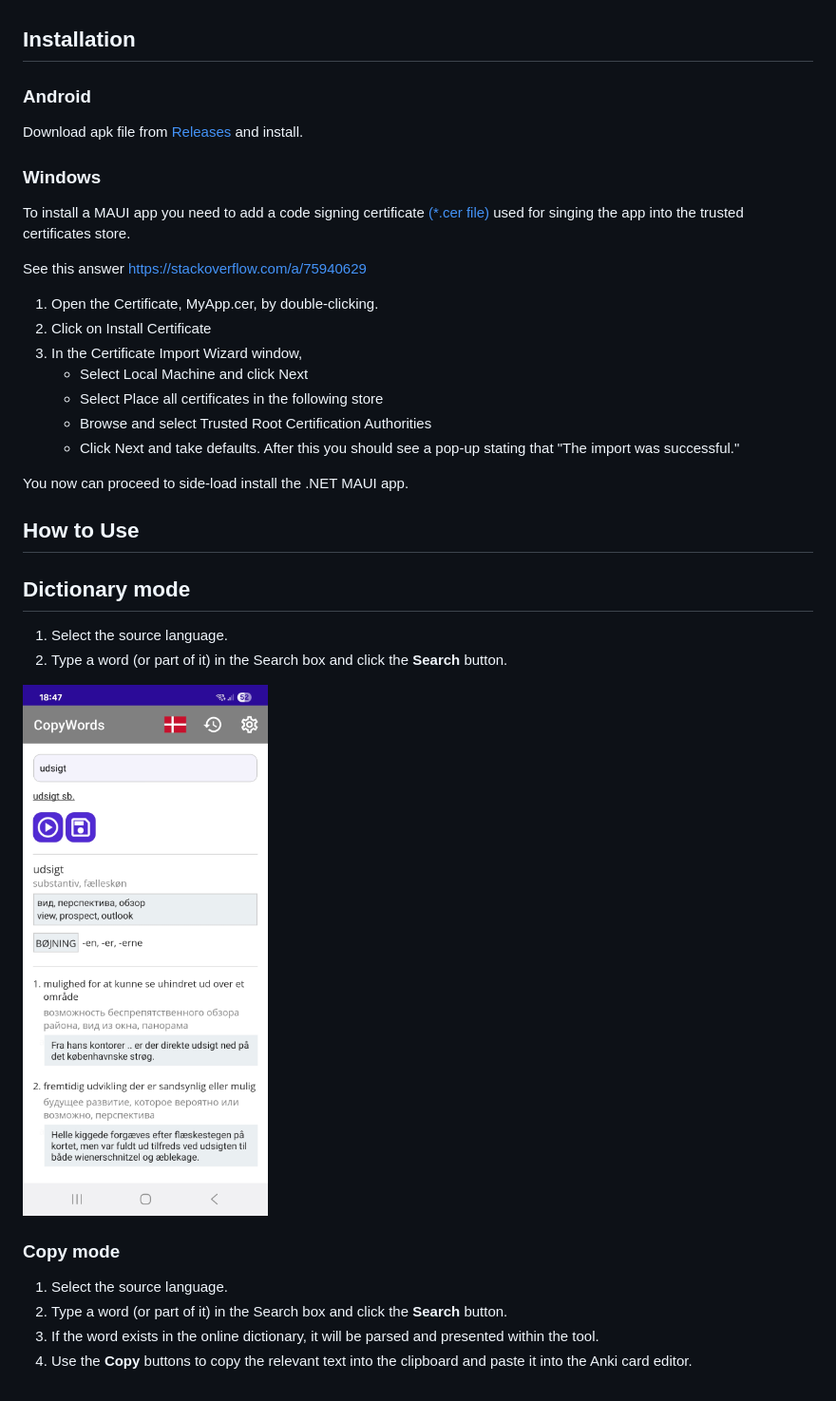
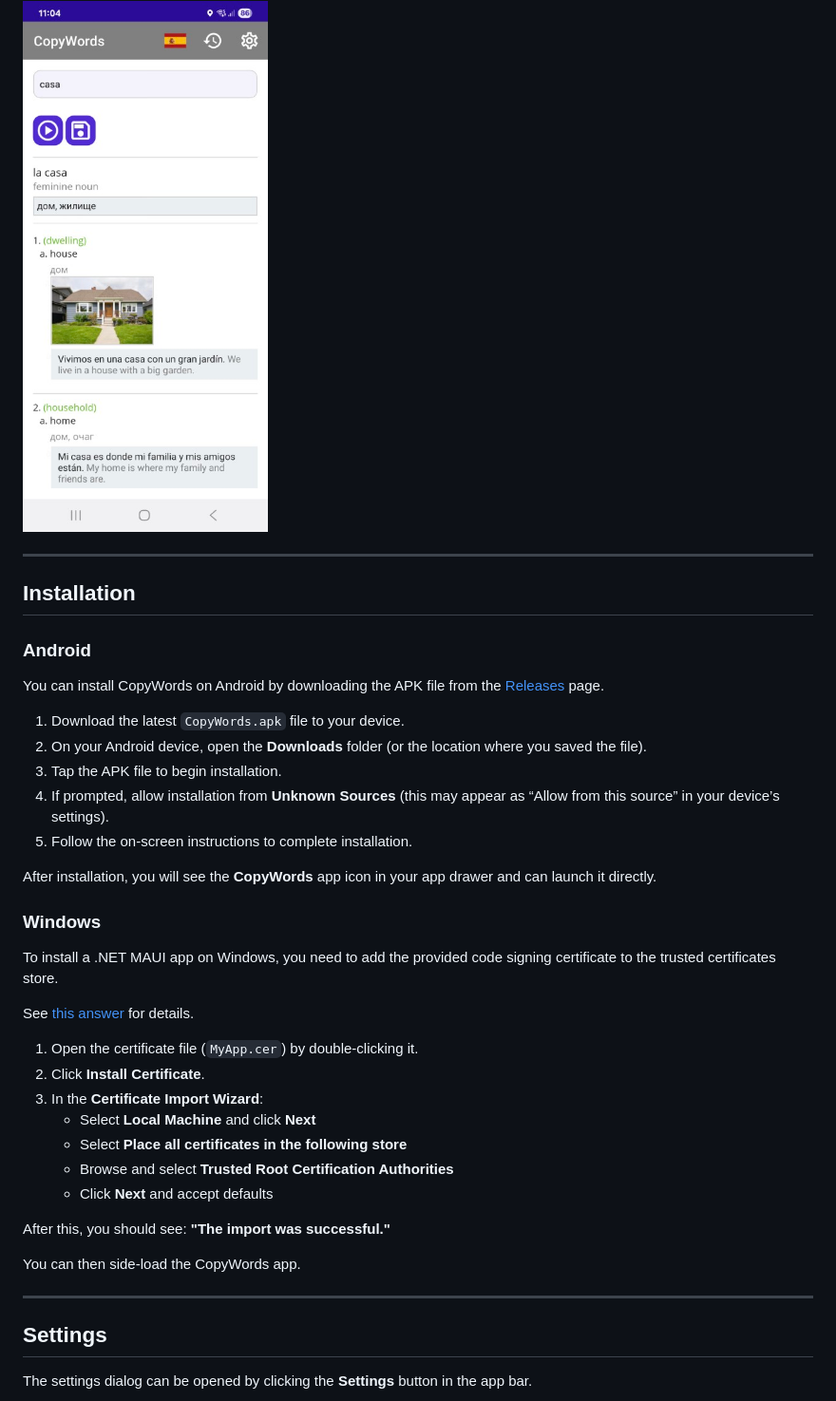
Before and after one commit to evgenygunko/CopyWordsDA, a Markdown page: README.md, the part around one of its changes. Shown at 95% size. GitHub-like rendering; pictures changed too: img/CopyWords_Android_ES.png (added).

Commit message:
Merged PR 581: Split readme file into Dictionary and Copy Words sections
Split readme file into Dictionary and Copy Words so that it focuses more on the simple use in a dictionary mode.

```diff
--- a/README.md
+++ b/README.md
@@ -16,37 +40,43 @@ CopyWords is built with [Microsoft .NET MAUI](https://learn.microsoft.com/en-us/
+![Dictionary mode Spanish](./img/CopyWords_Android_ES.png)
+
+---
 
 ## Installation
 
 ### Android
 
-Download apk file from [Releases ](https://github.com/evgenygunko/CopyWordsDA/releases) and install.
+You can install CopyWords on Android by downloading the APK file from the [Releases](https://github.com/evgenygunko/CopyWordsDA/releases) page.
+
+1. Download the latest `CopyWords.apk` file to your device.
+2. On your Android device, open the **Downloads** folder (or the location where you saved the file).
+3. Tap the APK file to begin installation.
+4. If prompted, allow installation from **Unknown Sources** (this may appear as “Allow from this source” in your device’s settings).
+5. Follow the on-screen instructions to complete installation.
+
+After installation, you will see the **CopyWords** app icon in your app drawer and can launch it directly.
 
 ### Windows
 
-To install a MAUI app you need to add a code signing certificate [(*.cer file)](https://github.com/evgenygunko/CopyWordsDA/releases) used for singing the app into the trusted certificates store.
+To install a .NET MAUI app on Windows, you need to add the provided code signing certificate to the trusted certificates store.
 
-See this answer https://stackoverflow.com/a/75940629
-1. Open the Certificate, MyApp.cer, by double-clicking.
-2. Click on Install Certificate
-3. In the Certificate Import Wizard window,
-   - Select Local Machine and click Next
-   - Select Place all certificates in the following store
-   - Browse and select Trusted Root Certification Authorities
-   - Click Next and take defaults. After this you should see a pop-up stating that "The import was successful."
+See [this answer](https://stackoverflow.com/a/75940629) for details.
 
-You now can proceed to side-load install the .NET MAUI app.
+1. Open the certificate file (`MyApp.cer`) by double-clicking it.
+2. Click **Install Certificate**.
+3. In the **Certificate Import Wizard**:
+   - Select **Local Machine** and click **Next**
+   - Select **Place all certificates in the following store**
+   - Browse and select **Trusted Root Certification Authorities**
+   - Click **Next** and accept defaults
 
-## How to Use
+After this, you should see:
+**"The import was successful."**
 
-## Dictionary mode
-1. Select the source language.
-2. Type a word (or part of it) in the Search box and click the **Search** button.
+You can then side-load the CopyWords app.
 
-![Dictionary mode](./img/CopyWords_Android.png)
+---
 
-### Copy mode
+## Settings
 
-1. Select the source language.
-2. Type a word (or part of it) in the Search box and click the **Search** button.
-3. If the word exists in the online dictionary, it will be parsed and presented within the tool.
-4. Use the **Copy** buttons to copy the relevant text into the clipboard and paste it into the Anki card editor.
+The settings dialog can be opened by clicking the **Settings** button in the app bar.
 
```
Also changed, not shown: other parts of README.md (+48 -62 lines), README_CARD_TEMPLATES.md (added, +55 -0 lines), README_COPY_MODE.md (added, +51 -0 lines), img/CopyWords_Android_DA.png (renamed from img/CopyWords_Android.png), img/CopyWords_settings_Android.png (added), img/CopyWords_settings_Windows.png (renamed from img/CopyWords_settings.png).
